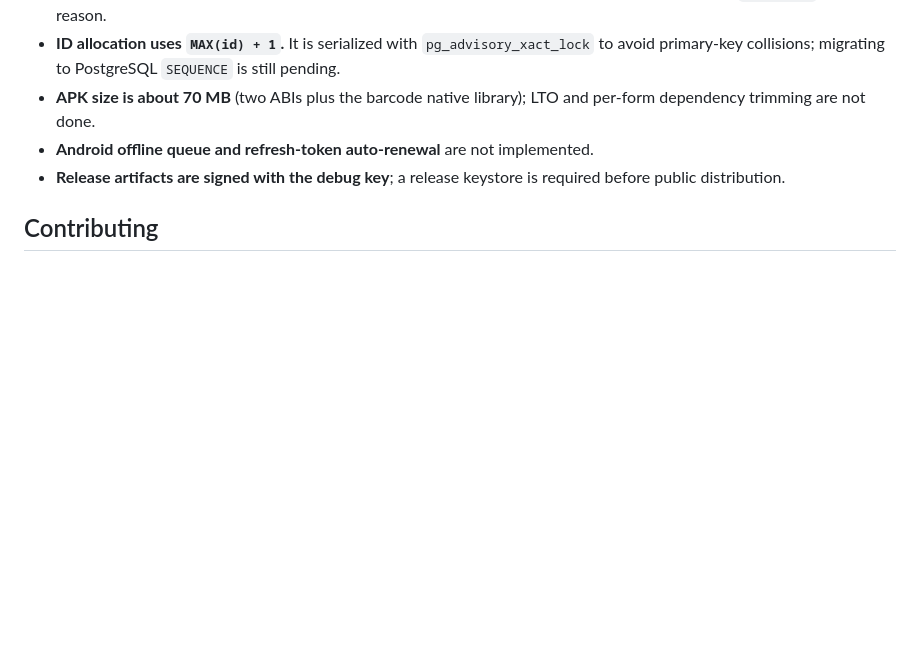
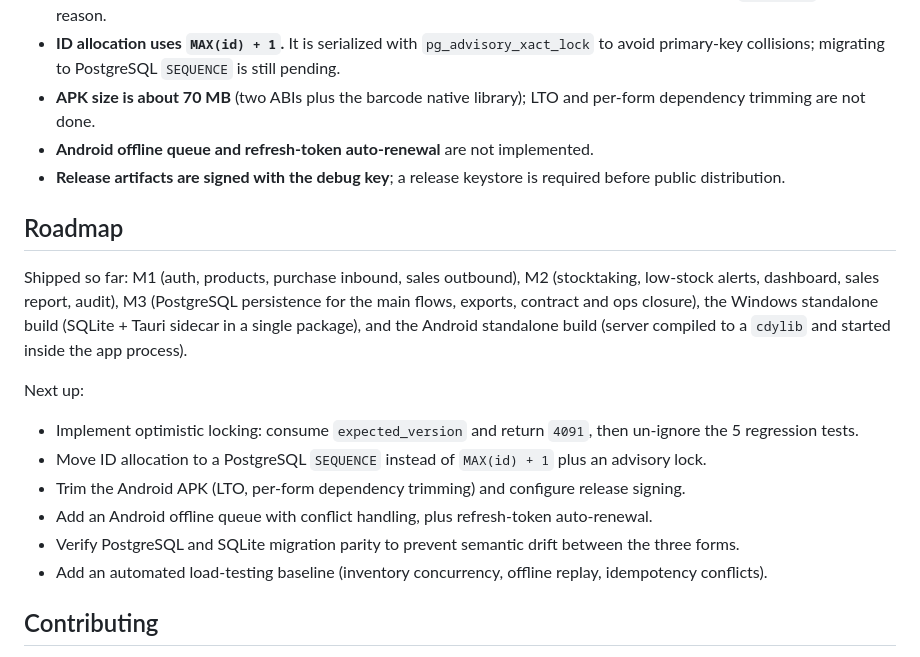
Before and after one commit to Drac0nids/jxc, a Markdown page: README.en.md, the part around the change. Drawn GitHub-style; blank space fills up the shorter version.

Commit message:
docs: 中文 README 增加英文版入口，并给英文版补上路线图
README.en.md 上一轮就建好了，但中文 README 里没有任何链接指向它——GitHub 早已不再
自动为 README 做多语言切换，所以英文版实际上处于"藏在仓库里没人能发现"的状态。
现在在徽章下方加了语言切换行。

另外给英文版补上「Roadmap」一节（原本只有中文版有），让英文读者也能看到后续维护计划。

```diff
--- a/README.en.md
+++ b/README.en.md
@@ -152,6 +152,23 @@ These are explicitly **not implemented yet**, listed here rather than left impli
 - **Release artifacts are signed with the debug key**; a release keystore is required before
   public distribution.
 
+## Roadmap
+
+Shipped so far: M1 (auth, products, purchase inbound, sales outbound), M2 (stocktaking, low-stock
+alerts, dashboard, sales report, audit), M3 (PostgreSQL persistence for the main flows, exports,
+contract and ops closure), the Windows standalone build (SQLite + Tauri sidecar in a single
+package), and the Android standalone build (server compiled to a `cdylib` and started inside the
+app process).
+
+Next up:
+
+- Implement optimistic locking: consume `expected_version` and return `4091`, then un-ignore the 5 regression tests.
+- Move ID allocation to a PostgreSQL `SEQUENCE` instead of `MAX(id) + 1` plus an advisory lock.
+- Trim the Android APK (LTO, per-form dependency trimming) and configure release signing.
+- Add an Android offline queue with conflict handling, plus refresh-token auto-renewal.
+- Verify PostgreSQL and SQLite migration parity to prevent semantic drift between the three forms.
+- Add an automated load-testing baseline (inventory concurrency, offline replay, idempotency conflicts).
+
 ## Contributing
 
 Issues and pull requests are welcome. See [CONTRIBUTING.md](CONTRIBUTING.md) for the workflow and
```
Also changed, not shown: README.md (+2 -0 lines).
